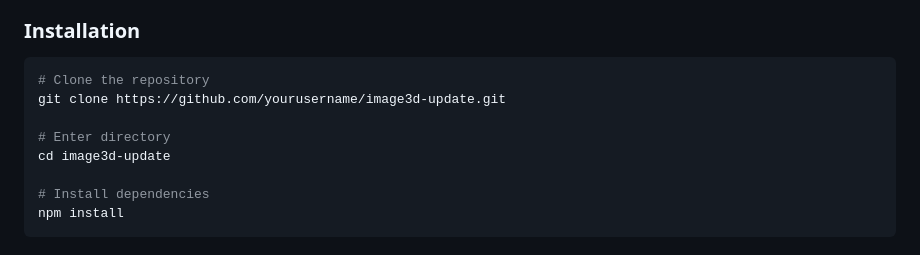
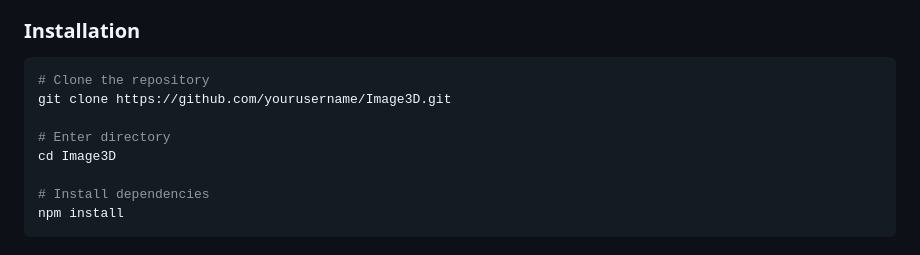
Before and after one commit to D4niel-dev/Image3D, a Markdown page: README.md, the part around the change. GitHub-like rendering.

````diff
--- a/README.md
+++ b/README.md
@@ -56,10 +56,10 @@ Beyond a simple viewer, it features a robust **"Soft Orbital" UI**—a transluce
 
 ```bash
 # Clone the repository
-git clone https://github.com/yourusername/image3d-update.git
+git clone https://github.com/yourusername/Image3D.git
 
 # Enter directory
-cd image3d-update
+cd Image3D
 
 # Install dependencies
 npm install
````
